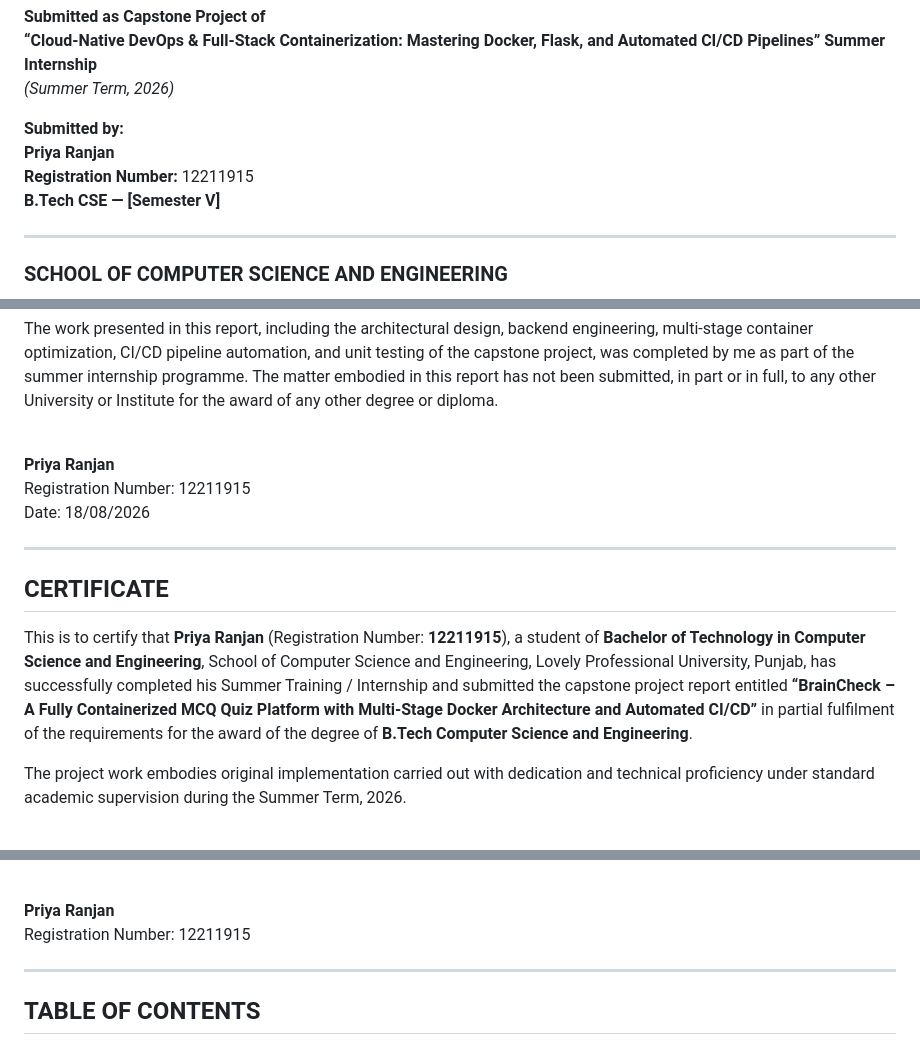
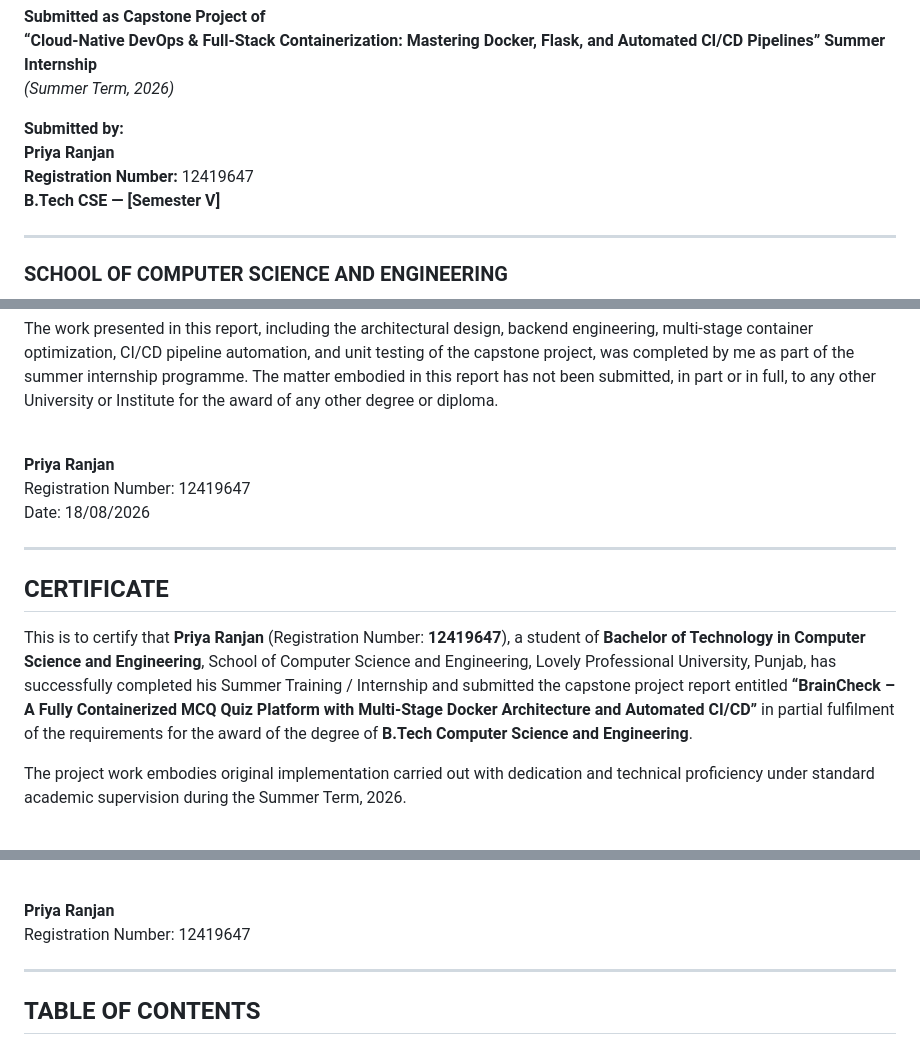
Before and after one commit to Priya-Ranjan-0201/BrainCheck, a Markdown page: docs/SUMMER_TRAINING_REPORT.md, 3 parts joined by grey strips. Rendered like a GitHub page.

```diff
--- a/docs/SUMMER_TRAINING_REPORT.md
+++ b/docs/SUMMER_TRAINING_REPORT.md
@@ -7,7 +7,7 @@
 
 **Submitted by:**
 **Priya Ranjan**
-**Registration Number:** 12211915
+**Registration Number:** 12419647
 **B.Tech CSE — [Semester V]**
 
 ---
@@ -25,14 +25,14 @@ The work presented in this report, including the architectural design, backend e
 
 \
 **Priya Ranjan**
-Registration Number: 12211915
+Registration Number: 12419647
 Date: 18/08/2026
 
 ---
 
 ## CERTIFICATE
 
-This is to certify that **Priya Ranjan** (Registration Number: **12211915**), a student of **Bachelor of Technology in Computer Science and Engineering**, School of Computer Science and Engineering, Lovely Professional University, Punjab, has successfully completed his Summer Training / Internship and submitted the capstone project report entitled **“BrainCheck – A Fully Containerized MCQ Quiz Platform with Multi-Stage Docker Architecture and Automated CI/CD”** in partial fulfilment of the requirements for the award of the degree of **B.Tech Computer Science and Engineering**.
+This is to certify that **Priya Ranjan** (Registration Number: **12419647**), a student of **Bachelor of Technology in Computer Science and Engineering**, School of Computer Science and Engineering, Lovely Professional University, Punjab, has successfully completed his Summer Training / Internship and submitted the capstone project report entitled **“BrainCheck – A Fully Containerized MCQ Quiz Platform with Multi-Stage Docker Architecture and Automated CI/CD”** in partial fulfilment of the requirements for the award of the degree of **B.Tech Computer Science and Engineering**.
 
 The project work embodies original implementation carried out with dedication and technical proficiency under standard academic supervision during the Summer Term, 2026.
 
@@ -59,7 +59,7 @@ Finally, I acknowledge the vibrant open-source communities and documentation mai
 
 \
 **Priya Ranjan**
-Registration Number: 12211915
+Registration Number: 12419647
 
 ---
 
```
Also changed, not shown: README.md (+1 -1 lines).
